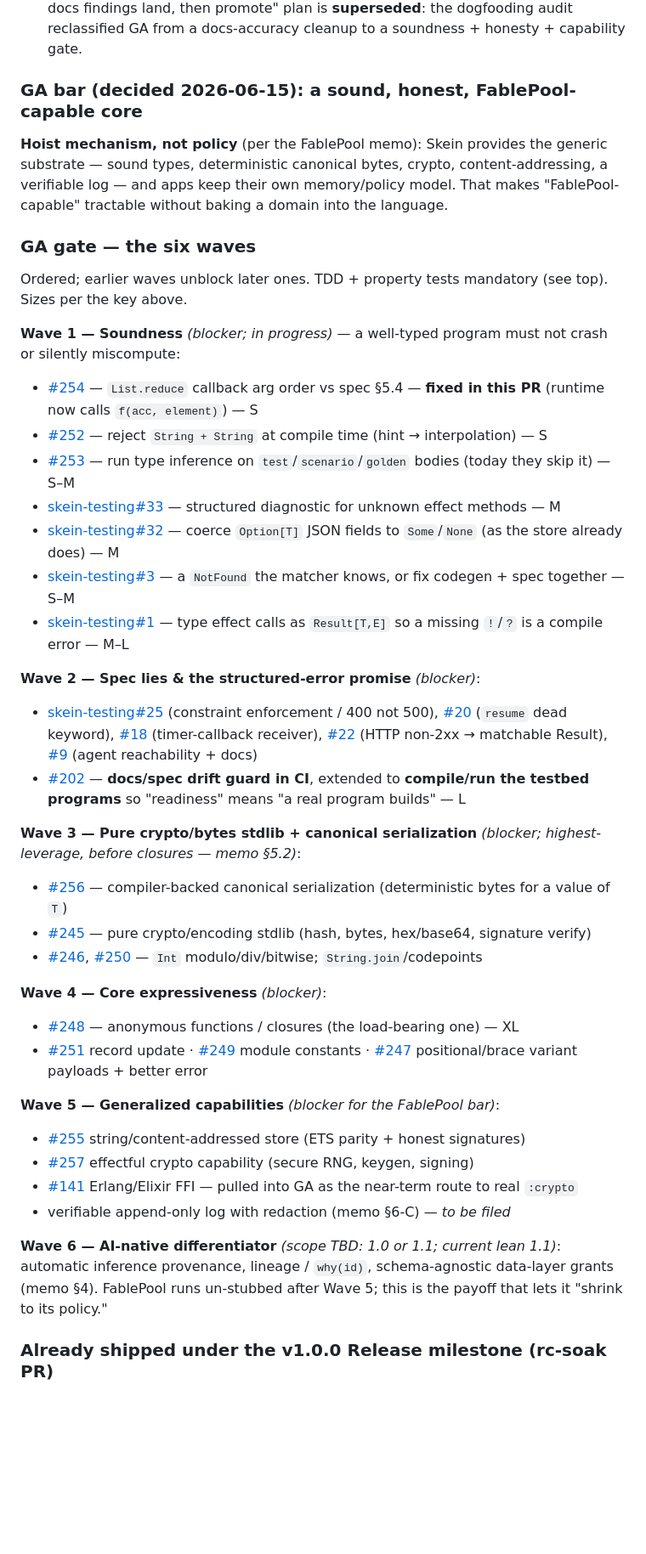
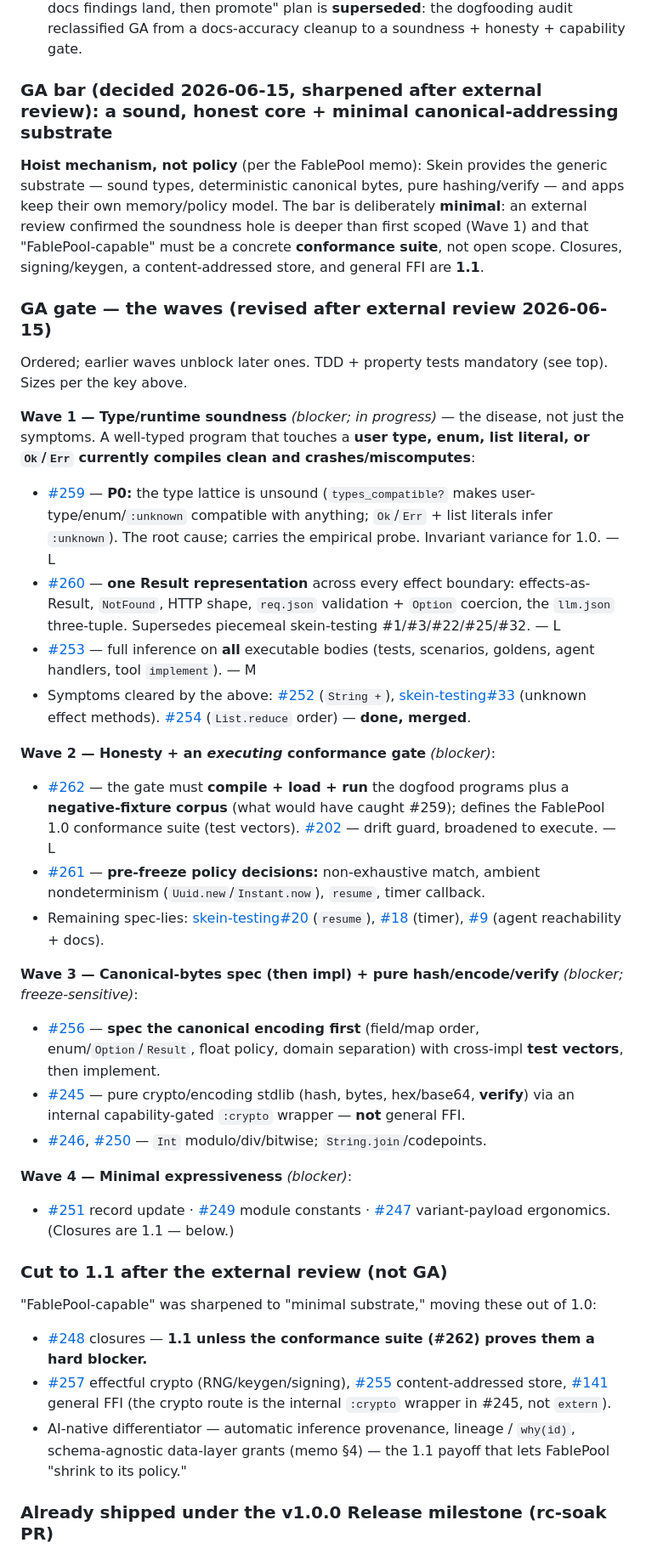
Before and after one commit to kormie/Skein, a Markdown page: docs/ROADMAP.md, the part around the change. Shown at 85% size. Rendered like a GitHub page; blank space fills up the shorter version.

Commit message:
[docs] ROADMAP: revise v1.0.0 to minimal-substrate bar after external review
Widen Wave 1 from a symptom list to type/runtime soundness: the type lattice accepts ill-typed programs whenever a user type/enum/list literal/Ok-Err is involved (verified by compiling probes; filed #259 P0). Group the effect-boundary mismatches into one Result contract (#260). Add an executing conformance gate + pre-freeze policy decisions (#261, #262). Narrow Wave 3 to canonical-bytes-spec-first + pure hash/verify via an internal :crypto wrapper. Cut closures (#248), effectful crypto (#257), content-addressed store (#255), and general FFI (#141) to 1.1.

https://claude.ai/code/session_01UnKViP28fm8gw6L1uLqfth

```diff
--- a/docs/ROADMAP.md
+++ b/docs/ROADMAP.md
@@ -41,43 +41,39 @@ The release train (each step rides the auto-tag flow — a green version-bump me
 3. ~~**v1.0.0-rc**~~ — released 2026-06-12 as v1.0.0-rc.1 (the complete v1.0.0-rc Release milestone, #182–#195)
 4. **v1.0.0** — gated on the GA waves below. The earlier "rc soaks while warning-grade docs findings land, then promote" plan is **superseded**: the dogfooding audit reclassified GA from a docs-accuracy cleanup to a soundness + honesty + capability gate.
 
-### GA bar (decided 2026-06-15): a sound, honest, FablePool-capable core
+### GA bar (decided 2026-06-15, sharpened after external review): a sound, honest core + minimal canonical-addressing substrate
 
-**Hoist mechanism, not policy** (per the FablePool memo): Skein provides the generic substrate — sound types, deterministic canonical bytes, crypto, content-addressing, a verifiable log — and apps keep their own memory/policy model. That makes "FablePool-capable" tractable without baking a domain into the language.
+**Hoist mechanism, not policy** (per the FablePool memo): Skein provides the generic substrate — sound types, deterministic canonical bytes, pure hashing/verify — and apps keep their own memory/policy model. The bar is deliberately **minimal**: an external review confirmed the soundness hole is deeper than first scoped (Wave 1) and that "FablePool-capable" must be a concrete **conformance suite**, not open scope. Closures, signing/keygen, a content-addressed store, and general FFI are **1.1**.
 
-### GA gate — the six waves
+### GA gate — the waves (revised after external review 2026-06-15)
 
 Ordered; earlier waves unblock later ones. TDD + property tests mandatory (see top). Sizes per the key above.
 
-**Wave 1 — Soundness** *(blocker; in progress)* — a well-typed program must not crash or silently miscompute:
-- [#254](https://github.com/kormie/Skein/issues/254) — `List.reduce` callback arg order vs spec §5.4 — **fixed in this PR** (runtime now calls `f(acc, element)`) — S
-- [#252](https://github.com/kormie/Skein/issues/252) — reject `String + String` at compile time (hint → interpolation) — S
-- [#253](https://github.com/kormie/Skein/issues/253) — run type inference on `test`/`scenario`/`golden` bodies (today they skip it) — S–M
-- [skein-testing#33](https://github.com/kormie/skein-testing/issues/33) — structured diagnostic for unknown effect methods — M
-- [skein-testing#32](https://github.com/kormie/skein-testing/issues/32) — coerce `Option[T]` JSON fields to `Some`/`None` (as the store already does) — M
-- [skein-testing#3](https://github.com/kormie/skein-testing/issues/3) — a `NotFound` the matcher knows, or fix codegen + spec together — S–M
-- [skein-testing#1](https://github.com/kormie/skein-testing/issues/1) — type effect calls as `Result[T,E]` so a missing `!`/`?` is a compile error — M–L
+**Wave 1 — Type/runtime soundness** *(blocker; in progress)* — the disease, not just the symptoms. A well-typed program that touches a **user type, enum, list literal, or `Ok`/`Err` currently compiles clean and crashes/miscomputes**:
+- [#259](https://github.com/kormie/Skein/issues/259) — **P0:** the type lattice is unsound (`types_compatible?` makes user-type/enum/`:unknown` compatible with anything; `Ok`/`Err` + list literals infer `:unknown`). The root cause; carries the empirical probe. Invariant variance for 1.0. — L
+- [#260](https://github.com/kormie/Skein/issues/260) — **one Result representation** across every effect boundary: effects-as-Result, `NotFound`, HTTP shape, `req.json` validation + `Option` coercion, the `llm.json` three-tuple. Supersedes piecemeal skein-testing #1/#3/#22/#25/#32. — L
+- [#253](https://github.com/kormie/Skein/issues/253) — full inference on **all** executable bodies (tests, scenarios, goldens, agent handlers, tool `implement`). — M
+- Symptoms cleared by the above: [#252](https://github.com/kormie/Skein/issues/252) (`String +`), [skein-testing#33](https://github.com/kormie/skein-testing/issues/33) (unknown effect methods). [#254](https://github.com/kormie/Skein/issues/254) (`List.reduce` order) — **done, merged**.
 
-**Wave 2 — Spec lies & the structured-error promise** *(blocker)*:
-- [skein-testing#25](https://github.com/kormie/skein-testing/issues/25) (constraint enforcement / 400 not 500), [#20](https://github.com/kormie/skein-testing/issues/20) (`resume` dead keyword), [#18](https://github.com/kormie/skein-testing/issues/18) (timer-callback receiver), [#22](https://github.com/kormie/skein-testing/issues/22) (HTTP non-2xx → matchable Result), [#9](https://github.com/kormie/skein-testing/issues/9) (agent reachability + docs)
-- [#202](https://github.com/kormie/Skein/issues/202) — **docs/spec drift guard in CI**, extended to **compile/run the testbed programs** so "readiness" means "a real program builds" — L
+**Wave 2 — Honesty + an *executing* conformance gate** *(blocker)*:
+- [#262](https://github.com/kormie/Skein/issues/262) — the gate must **compile + load + run** the dogfood programs plus a **negative-fixture corpus** (what would have caught #259); defines the FablePool 1.0 conformance suite (test vectors). [#202](https://github.com/kormie/Skein/issues/202) — drift guard, broadened to execute. — L
+- [#261](https://github.com/kormie/Skein/issues/261) — **pre-freeze policy decisions:** non-exhaustive match, ambient nondeterminism (`Uuid.new`/`Instant.now`), `resume`, timer callback.
+- Remaining spec-lies: [skein-testing#20](https://github.com/kormie/skein-testing/issues/20) (`resume`), [#18](https://github.com/kormie/skein-testing/issues/18) (timer), [#9](https://github.com/kormie/skein-testing/issues/9) (agent reachability + docs).
 
-**Wave 3 — Pure crypto/bytes stdlib + canonical serialization** *(blocker; highest-leverage, before closures — memo §5.2)*:
-- [#256](https://github.com/kormie/Skein/issues/256) — compiler-backed canonical serialization (deterministic bytes for a value of `T`)
-- [#245](https://github.com/kormie/Skein/issues/245) — pure crypto/encoding stdlib (hash, bytes, hex/base64, signature verify)
-- [#246](https://github.com/kormie/Skein/issues/246), [#250](https://github.com/kormie/Skein/issues/250) — `Int` modulo/div/bitwise; `String.join`/codepoints
+**Wave 3 — Canonical-bytes spec (then impl) + pure hash/encode/verify** *(blocker; freeze-sensitive)*:
+- [#256](https://github.com/kormie/Skein/issues/256) — **spec the canonical encoding first** (field/map order, enum/`Option`/`Result`, float policy, domain separation) with cross-impl **test vectors**, then implement.
+- [#245](https://github.com/kormie/Skein/issues/245) — pure crypto/encoding stdlib (hash, bytes, hex/base64, **verify**) via an internal capability-gated `:crypto` wrapper — **not** general FFI.
+- [#246](https://github.com/kormie/Skein/issues/246), [#250](https://github.com/kormie/Skein/issues/250) — `Int` modulo/div/bitwise; `String.join`/codepoints.
 
-**Wave 4 — Core expressiveness** *(blocker)*:
-- [#248](https://github.com/kormie/Skein/issues/248) — anonymous functions / closures (the load-bearing one) — XL
-- [#251](https://github.com/kormie/Skein/issues/251) record update · [#249](https://github.com/kormie/Skein/issues/249) module constants · [#247](https://github.com/kormie/Skein/issues/247) positional/brace variant payloads + better error
+**Wave 4 — Minimal expressiveness** *(blocker)*:
+- [#251](https://github.com/kormie/Skein/issues/251) record update · [#249](https://github.com/kormie/Skein/issues/249) module constants · [#247](https://github.com/kormie/Skein/issues/247) variant-payload ergonomics. (Closures are 1.1 — below.)
 
-**Wave 5 — Generalized capabilities** *(blocker for the FablePool bar)*:
-- [#255](https://github.com/kormie/Skein/issues/255) string/content-addressed store (ETS parity + honest signatures)
-- [#257](https://github.com/kormie/Skein/issues/257) effectful crypto capability (secure RNG, keygen, signing)
-- [#141](https://github.com/kormie/Skein/issues/141) Erlang/Elixir FFI — pulled into GA as the near-term route to real `:crypto`
-- verifiable append-only log with redaction (memo §6-C) — *to be filed*
+### Cut to 1.1 after the external review (not GA)
 
-**Wave 6 — AI-native differentiator** *(scope TBD: 1.0 or 1.1; current lean 1.1)*: automatic inference provenance, lineage / `why(id)`, schema-agnostic data-layer grants (memo §4). FablePool runs un-stubbed after Wave 5; this is the payoff that lets it "shrink to its policy."
+"FablePool-capable" was sharpened to "minimal substrate," moving these out of 1.0:
+- [#248](https://github.com/kormie/Skein/issues/248) closures — **1.1 unless the conformance suite (#262) proves them a hard blocker.**
+- [#257](https://github.com/kormie/Skein/issues/257) effectful crypto (RNG/keygen/signing), [#255](https://github.com/kormie/Skein/issues/255) content-addressed store, [#141](https://github.com/kormie/Skein/issues/141) general FFI (the crypto route is the internal `:crypto` wrapper in #245, not `extern`).
+- AI-native differentiator — automatic inference provenance, lineage / `why(id)`, schema-agnostic data-layer grants (memo §4) — the 1.1 payoff that lets FablePool "shrink to its policy."
 
 ### Already shipped under the v1.0.0 Release milestone (rc-soak PR)
 
```
